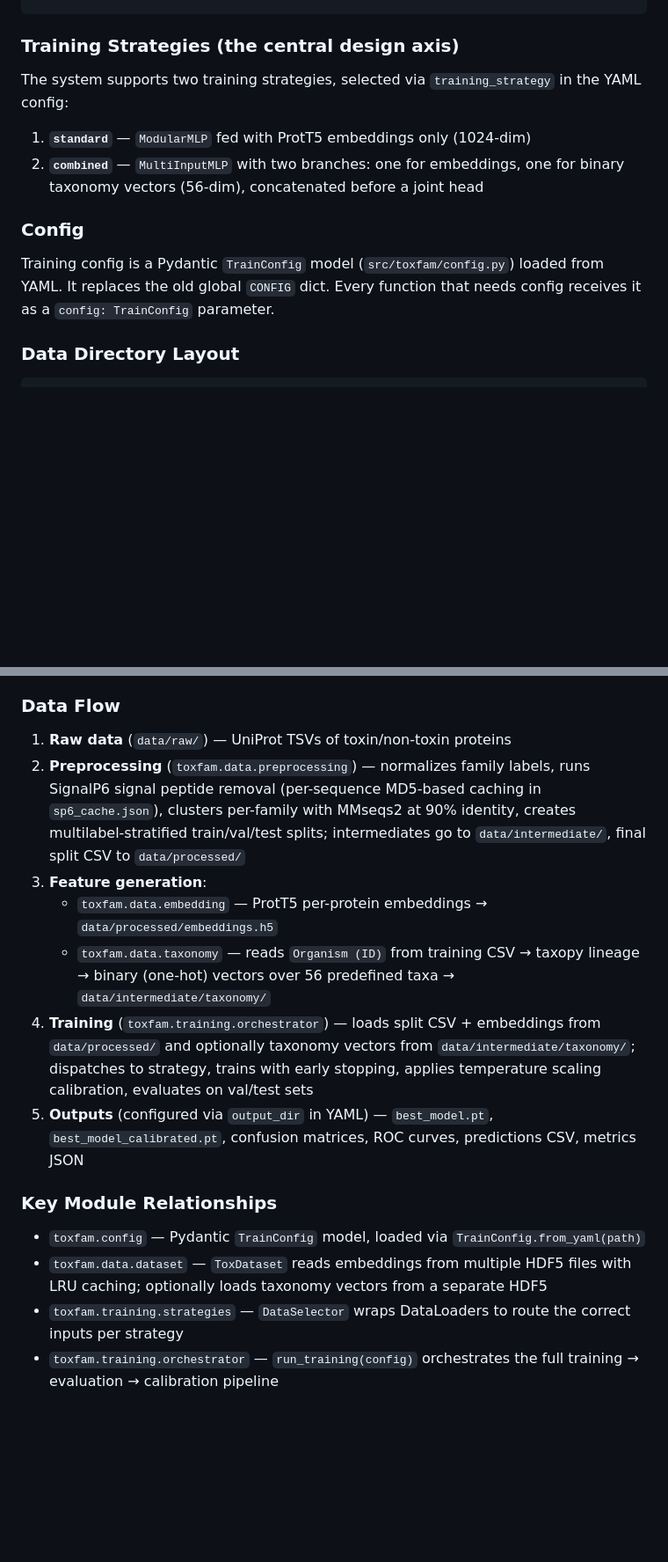
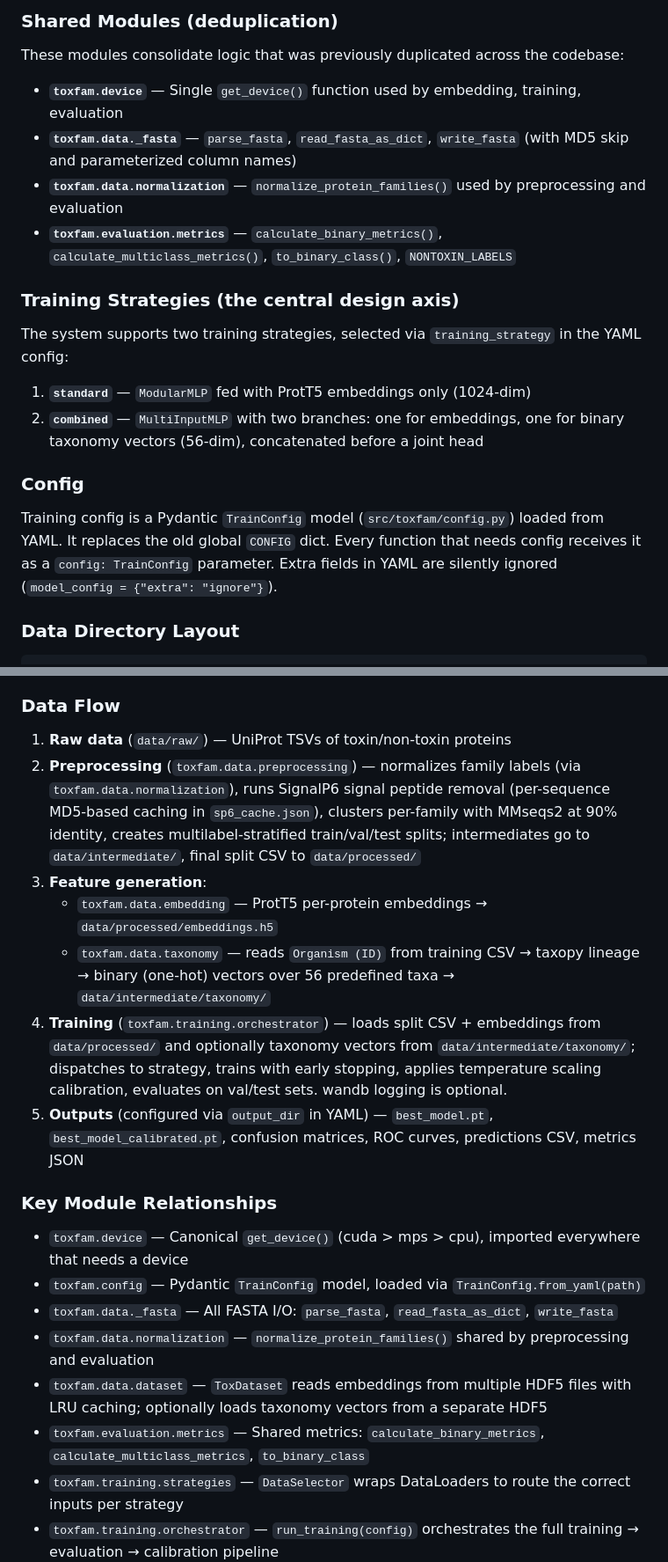
Before and after one commit to Sisistern123/ToxFam, a Markdown page: .claude/CLAUDE.md, 2 parts joined by grey strips. Shown at 88% size. Rendered like a GitHub page; blank space fills up the shorter version.

````diff
--- a/.claude/CLAUDE.md
+++ b/.claude/CLAUDE.md
@@ -95,4 +126,13 @@ src/toxfam/
 ```
+
+### Shared Modules (deduplication)
+
+These modules consolidate logic that was previously duplicated across the codebase:
+
+- **`toxfam.device`** — Single `get_device()` function used by embedding, training, evaluation
+- **`toxfam.data._fasta`** — `parse_fasta`, `read_fasta_as_dict`, `write_fasta` (with MD5 skip and parameterized column names)
+- **`toxfam.data.normalization`** — `normalize_protein_families()` used by preprocessing and evaluation
+- **`toxfam.evaluation.metrics`** — `calculate_binary_metrics()`, `calculate_multiclass_metrics()`, `to_binary_class()`, `NONTOXIN_LABELS`
 
 ### Training Strategies (the central design axis)
 
@@ -103,7 +143,7 @@ The system supports two training strategies, selected via `training_strategy` in
 
 ### Config
 
-Training config is a Pydantic `TrainConfig` model (`src/toxfam/config.py`) loaded from YAML. It replaces the old global `CONFIG` dict. Every function that needs config receives it as a `config: TrainConfig` parameter.
+Training config is a Pydantic `TrainConfig` model (`src/toxfam/config.py`) loaded from YAML. It replaces the old global `CONFIG` dict. Every function that needs config receives it as a `config: TrainConfig` parameter. Extra fields in YAML are silently ignored (`model_config = {"extra": "ignore"}`).
 
 ### Data Directory Layout
 
@@ -128,17 +168,21 @@ data/
 ### Data Flow
 
 1. **Raw data** (`data/raw/`) — UniProt TSVs of toxin/non-toxin proteins
-2. **Preprocessing** (`toxfam.data.preprocessing`) — normalizes family labels, runs SignalP6 signal peptide removal (per-sequence MD5-based caching in `sp6_cache.json`), clusters per-family with MMseqs2 at 90% identity, creates multilabel-stratified train/val/test splits; intermediates go to `data/intermediate/`, final split CSV to `data/processed/`
+2. **Preprocessing** (`toxfam.data.preprocessing`) — normalizes family labels (via `toxfam.data.normalization`), runs SignalP6 signal peptide removal (per-sequence MD5-based caching in `sp6_cache.json`), clusters per-family with MMseqs2 at 90% identity, creates multilabel-stratified train/val/test splits; intermediates go to `data/intermediate/`, final split CSV to `data/processed/`
 3. **Feature generation**:
    - `toxfam.data.embedding` — ProtT5 per-protein embeddings → `data/processed/embeddings.h5`
    - `toxfam.data.taxonomy` — reads `Organism (ID)` from training CSV → taxopy lineage → binary (one-hot) vectors over 56 predefined taxa → `data/intermediate/taxonomy/`
-4. **Training** (`toxfam.training.orchestrator`) — loads split CSV + embeddings from `data/processed/` and optionally taxonomy vectors from `data/intermediate/taxonomy/`; dispatches to strategy, trains with early stopping, applies temperature scaling calibration, evaluates on val/test sets
+4. **Training** (`toxfam.training.orchestrator`) — loads split CSV + embeddings from `data/processed/` and optionally taxonomy vectors from `data/intermediate/taxonomy/`; dispatches to strategy, trains with early stopping, applies temperature scaling calibration, evaluates on val/test sets. wandb logging is optional.
 5. **Outputs** (configured via `output_dir` in YAML) — `best_model.pt`, `best_model_calibrated.pt`, confusion matrices, ROC curves, predictions CSV, metrics JSON
 
 ### Key Module Relationships
 
+- `toxfam.device` — Canonical `get_device()` (cuda > mps > cpu), imported everywhere that needs a device
 - `toxfam.config` — Pydantic `TrainConfig` model, loaded via `TrainConfig.from_yaml(path)`
+- `toxfam.data._fasta` — All FASTA I/O: `parse_fasta`, `read_fasta_as_dict`, `write_fasta`
+- `toxfam.data.normalization` — `normalize_protein_families()` shared by preprocessing and evaluation
 - `toxfam.data.dataset` — `ToxDataset` reads embeddings from multiple HDF5 files with LRU caching; optionally loads taxonomy vectors from a separate HDF5
+- `toxfam.evaluation.metrics` — Shared metrics: `calculate_binary_metrics`, `calculate_multiclass_metrics`, `to_binary_class`
 - `toxfam.training.strategies` — `DataSelector` wraps DataLoaders to route the correct inputs per strategy
 - `toxfam.training.orchestrator` — `run_training(config)` orchestrates the full training → evaluation → calibration pipeline
 - `toxfam.model.calibration` — `ModelWithTemperature` wraps trained model with learned temperature scaling
````
Also changed, not shown: other parts of .claude/CLAUDE.md (+39 -5 lines).
